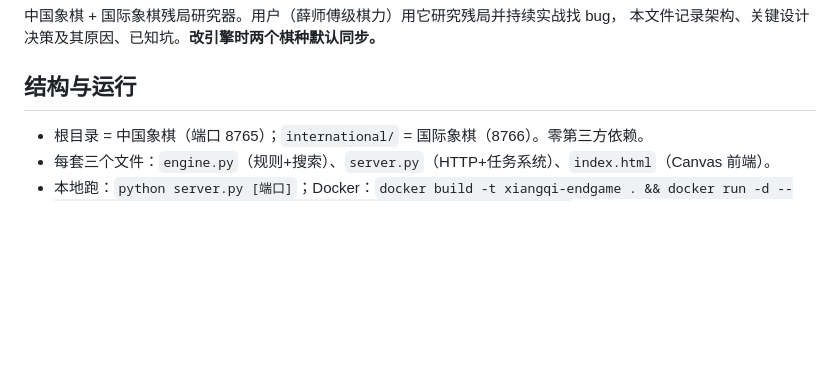
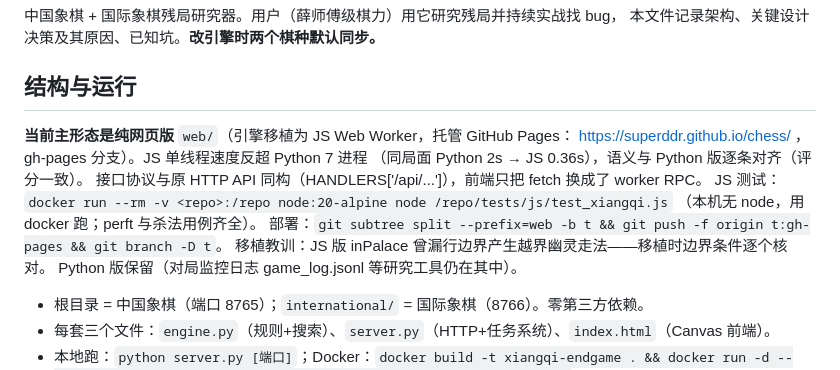
Before and after one commit to superddr/chess, a Markdown page: CLAUDE.md, the part around the change. Drawn GitHub-style; blank space fills up the shorter version.

Commit message:
README/CLAUDE.md: 网页版上线说明与部署命令
Co-Authored-By: Claude Fable 5 <noreply@anthropic.com>

```diff
--- a/CLAUDE.md
+++ b/CLAUDE.md
@@ -4,6 +4,16 @@
 本文件记录架构、关键设计决策及其原因、已知坑。**改引擎时两个棋种默认同步。**
 
 ## 结构与运行
+
+**当前主形态是纯网页版** `web/`（引擎移植为 JS Web Worker，托管 GitHub Pages：
+https://superddr.github.io/chess/ ，gh-pages 分支）。JS 单线程速度反超 Python 7 进程
+（同局面 Python 2s → JS 0.36s），语义与 Python 版逐条对齐（评分一致）。
+接口协议与原 HTTP API 同构（HANDLERS['/api/...']），前端只把 fetch 换成了 worker RPC。
+JS 测试：`docker run --rm -v <repo>:/repo node:20-alpine node /repo/tests/js/test_xiangqi.js`
+（本机无 node，用 docker 跑；perft 与杀法用例齐全）。
+部署：`git subtree split --prefix=web -b t && git push -f origin t:gh-pages && git branch -D t`。
+移植教训：JS 版 inPalace 曾漏行边界产生越界幽灵走法——移植时边界条件逐个核对。
+Python 版保留（对局监控日志 game_log.jsonl 等研究工具仍在其中）。
 
 - 根目录 = 中国象棋（端口 8765）；`international/` = 国际象棋（8766）。零第三方依赖。
 - 每套三个文件：`engine.py`（规则+搜索）、`server.py`（HTTP+任务系统）、`index.html`（Canvas 前端）。
```
Also changed, not shown: 1 other file.
